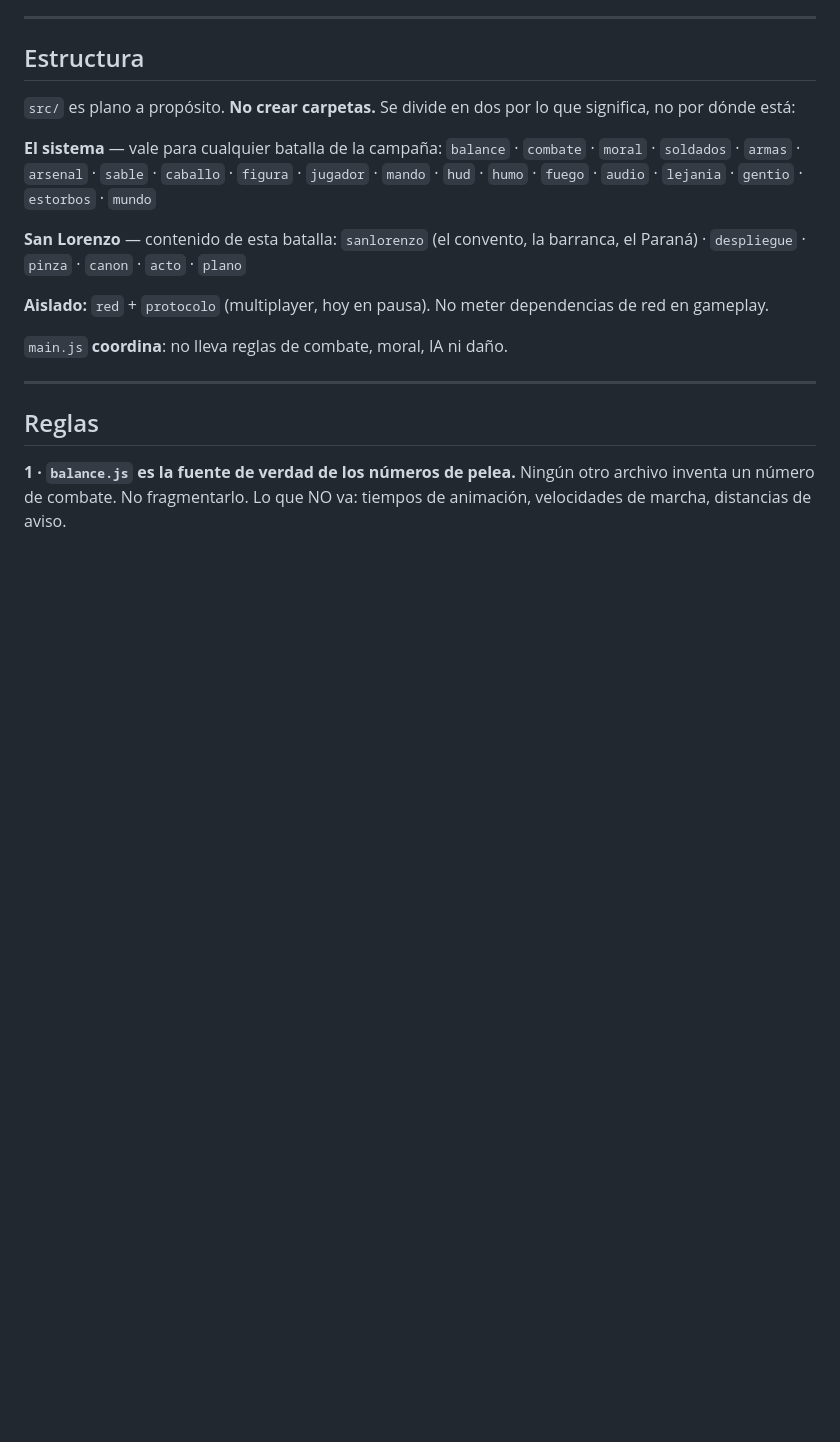
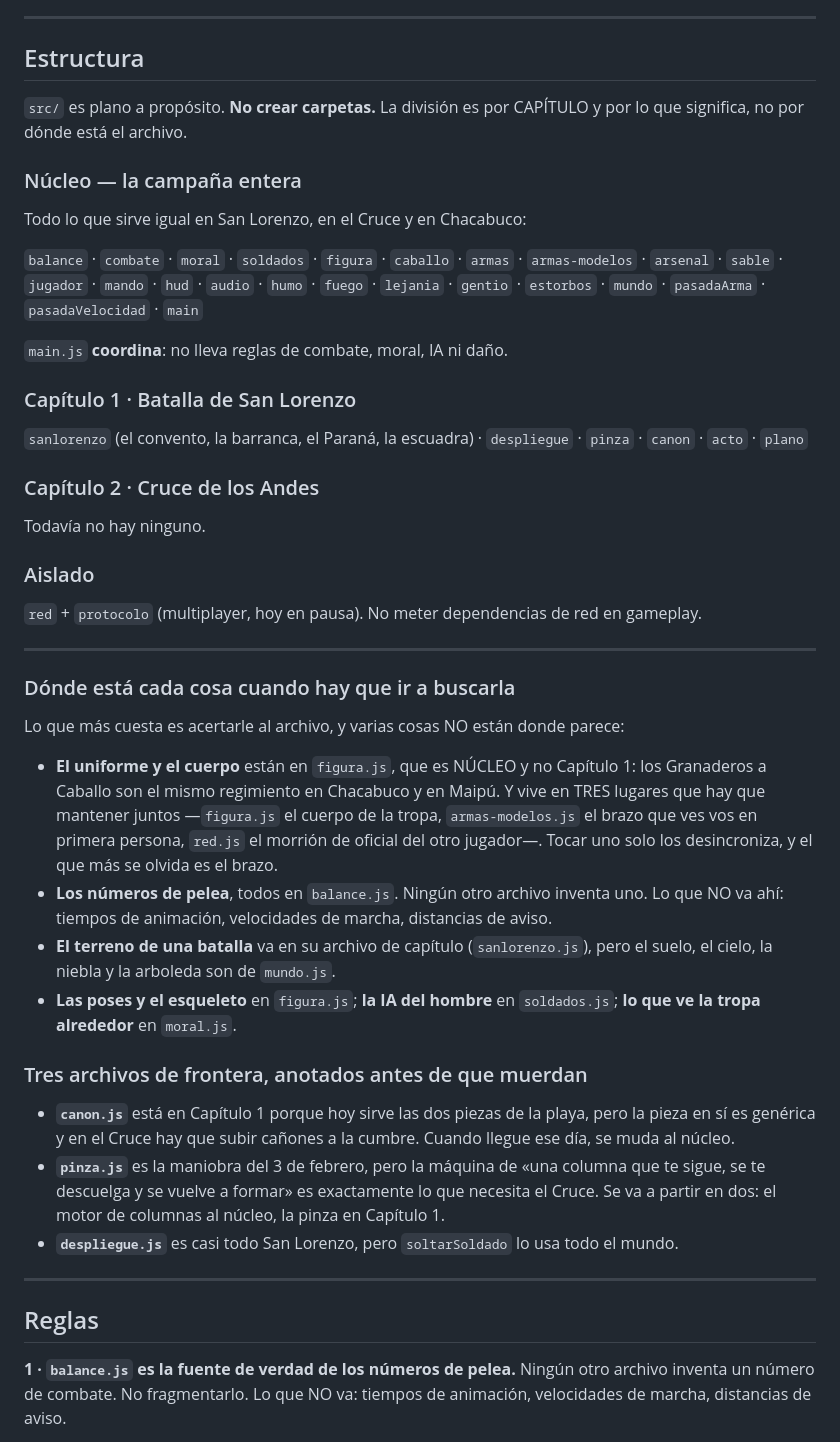
Before and after one commit to gaspartomasello/SAN-MARTIN-JUEGO, a Markdown page: CLAUDE.md, the part around the change. Rendered like a GitHub page; blank space fills up the shorter version.

Commit message:
El mapa por capítulos en CLAUDE.md, antes de que exista el capítulo 2
La estructura ya estaba dividida en «sistema» y «San Lorenzo», pero sin decir
que San Lorenzo es un CAPÍTULO. Con el Cruce de los Andes a la vista esa
distinción deja de ser cosmética: hay que poder decir «revisá algo del capítulo
1» y que quede claro qué archivos son.

Y se anota lo que más cuesta, que es acertarle al archivo. Sobre todo el
uniforme: está en figura.js, que es NÚCLEO y no capítulo 1 —los Granaderos a
Caballo son el mismo regimiento en Chacabuco y en Maipú— y vive en TRES lugares
que hay que mantener juntos: figura.js el cuerpo de la tropa, armas-modelos.js
el brazo que se ve en primera persona, y red.js el morrión del otro jugador.
Tocar uno solo los desincroniza, y el que más se olvida es el brazo.

Quedan anotados los tres archivos de frontera antes de que muerdan: canon.js
—la pieza es genérica y en el Cruce hay que subir cañones—, pinza.js —el motor
de columnas sirve para el Cruce, la maniobra del 3 de febrero no— y
despliegue.js, que es casi todo San Lorenzo salvo soltarSoldado.

Sin carpetas: src/ sigue plano, que es la regla.
Documentación solamente, ni una línea de código.

Co-Authored-By: Claude Opus 5 <noreply@anthropic.com>
Claude-Session: https://claude.ai/code/session_019m7dK1vag5od7Ehr19Xm85

```diff
--- a/CLAUDE.md
+++ b/CLAUDE.md
@@ -33,22 +33,65 @@ y se rearma** — no se resuelve a mano, no tiene información propia.
 
 ## Estructura
 
-`src/` es plano a propósito. **No crear carpetas.** Se divide en dos por lo que
-significa, no por dónde está:
+`src/` es plano a propósito. **No crear carpetas.** La división es por CAPÍTULO
+y por lo que significa, no por dónde está el archivo.
 
-**El sistema** — vale para cualquier batalla de la campaña:
-`balance` · `combate` · `moral` · `soldados` · `armas` · `arsenal` · `sable` ·
-`caballo` · `figura` · `jugador` · `mando` · `hud` · `humo` · `fuego` · `audio` ·
-`lejania` · `gentio` · `estorbos` · `mundo`
+### Núcleo — la campaña entera
 
-**San Lorenzo** — contenido de esta batalla:
-`sanlorenzo` (el convento, la barranca, el Paraná) · `despliegue` · `pinza` ·
-`canon` · `acto` · `plano`
+Todo lo que sirve igual en San Lorenzo, en el Cruce y en Chacabuco:
 
-**Aislado:** `red` + `protocolo` (multiplayer, hoy en pausa). No meter
-dependencias de red en gameplay.
+`balance` · `combate` · `moral` · `soldados` · `figura` · `caballo` · `armas` ·
+`armas-modelos` · `arsenal` · `sable` · `jugador` · `mando` · `hud` · `audio` ·
+`humo` · `fuego` · `lejania` · `gentio` · `estorbos` · `mundo` ·
+`pasadaArma` · `pasadaVelocidad` · `main`
 
 `main.js` **coordina**: no lleva reglas de combate, moral, IA ni daño.
+
+### Capítulo 1 · Batalla de San Lorenzo
+
+`sanlorenzo` (el convento, la barranca, el Paraná, la escuadra) · `despliegue` ·
+`pinza` · `canon` · `acto` · `plano`
+
+### Capítulo 2 · Cruce de los Andes
+
+Todavía no hay ninguno.
+
+### Aislado
+
+`red` + `protocolo` (multiplayer, hoy en pausa). No meter dependencias de red en
+gameplay.
+
+---
+
+### Dónde está cada cosa cuando hay que ir a buscarla
+
+Lo que más cuesta es acertarle al archivo, y varias cosas NO están donde parece:
+
+- **El uniforme y el cuerpo** están en `figura.js`, que es NÚCLEO y no Capítulo
+  1: los Granaderos a Caballo son el mismo regimiento en Chacabuco y en Maipú.
+  Y vive en TRES lugares que hay que mantener juntos —`figura.js` el cuerpo de
+  la tropa, `armas-modelos.js` el brazo que ves vos en primera persona,
+  `red.js` el morrión de oficial del otro jugador—. Tocar uno solo los
+  desincroniza, y el que más se olvida es el brazo.
+- **Los números de pelea**, todos en `balance.js`. Ningún otro archivo inventa
+  uno. Lo que NO va ahí: tiempos de animación, velocidades de marcha,
+  distancias de aviso.
+- **El terreno de una batalla** va en su archivo de capítulo (`sanlorenzo.js`),
+  pero el suelo, el cielo, la niebla y la arboleda son de `mundo.js`.
+- **Las poses y el esqueleto** en `figura.js`; **la IA del hombre** en
+  `soldados.js`; **lo que ve la tropa alrededor** en `moral.js`.
+
+### Tres archivos de frontera, anotados antes de que muerdan
+
+- **`canon.js`** está en Capítulo 1 porque hoy sirve las dos piezas de la playa,
+  pero la pieza en sí es genérica y en el Cruce hay que subir cañones a la
+  cumbre. Cuando llegue ese día, se muda al núcleo.
+- **`pinza.js`** es la maniobra del 3 de febrero, pero la máquina de «una
+  columna que te sigue, se te descuelga y se vuelve a formar» es exactamente lo
+  que necesita el Cruce. Se va a partir en dos: el motor de columnas al núcleo,
+  la pinza en Capítulo 1.
+- **`despliegue.js`** es casi todo San Lorenzo, pero `soltarSoldado` lo usa todo
+  el mundo.
 
 ---
 
```
